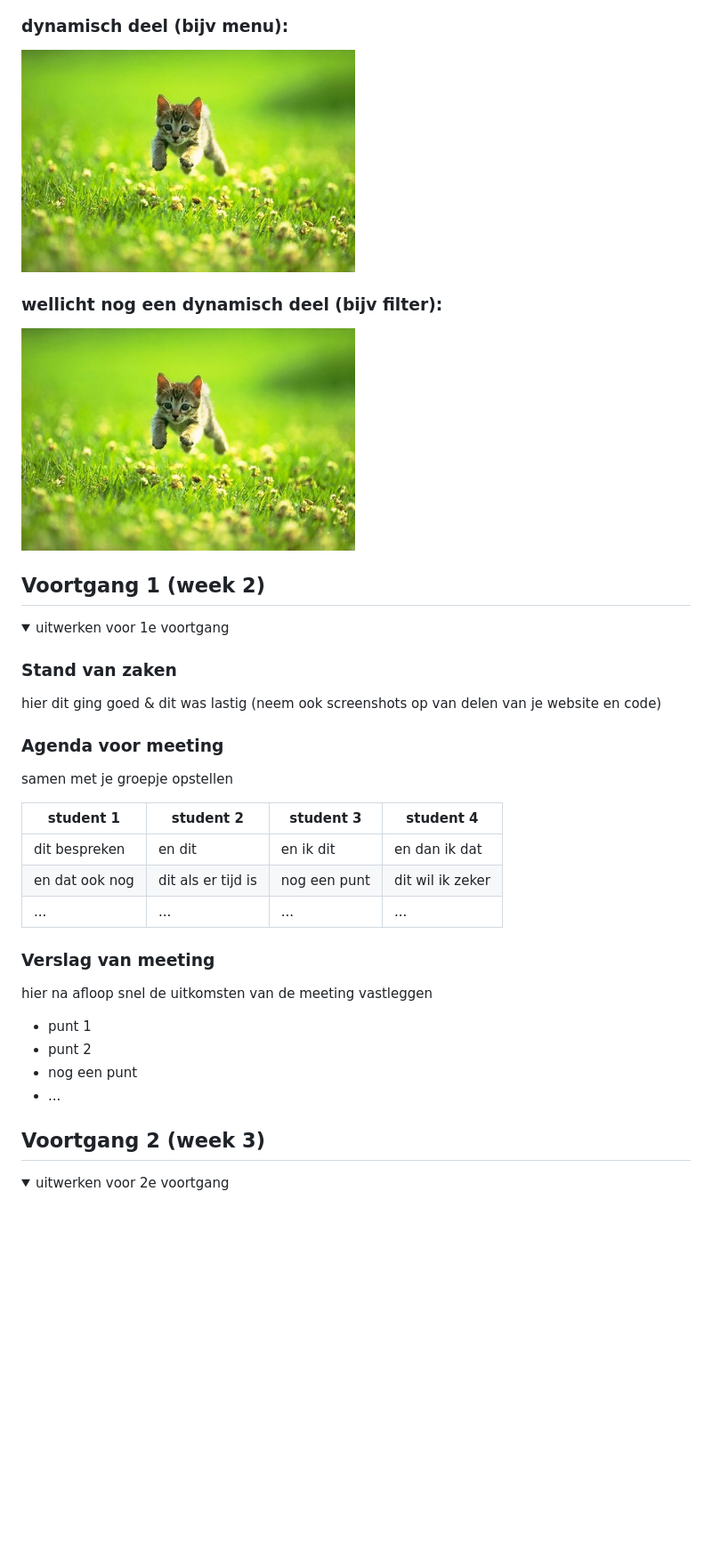
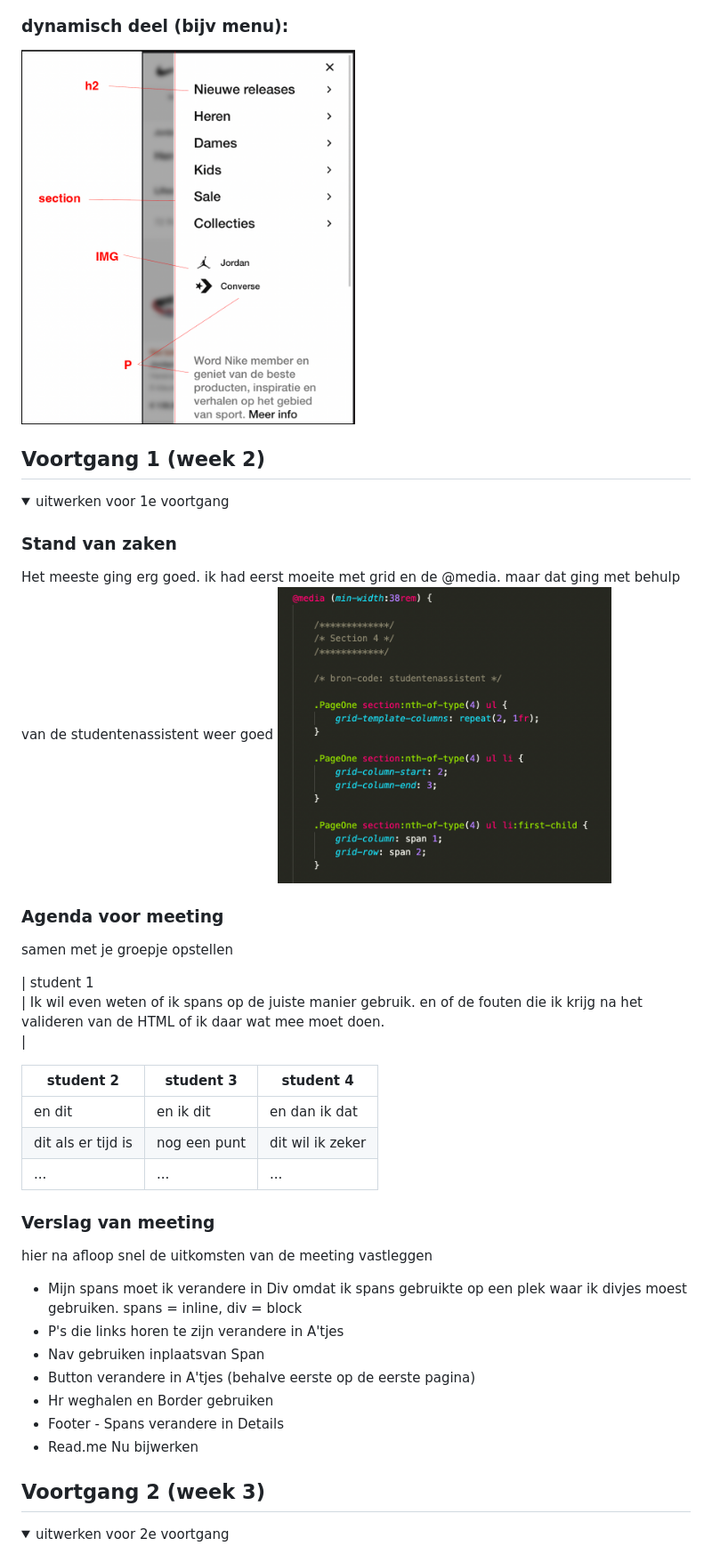
Before and after one commit to DanteMommers/FED, a Markdown page: README.md, the part around the change printed below. Shown: that part at 89% size. Drawn GitHub-style; pictures changed too: readme-images/screenshot4.png (added), readme-images/screenshot5.png (added); folded sections open; blank space fills up the shorter version.

```diff
--- a/README.md
+++ b/README.md
@@ -95,9 +95,6 @@ Nb. Door *open* toe te voegen aan een *details* element kun je deze standaard op
 
   ### dynamisch deel (bijv menu):
-  <img src="readme-images/dummy-plaatje.jpg" width="375px" alt="breakdown van een dynamisch deel">
-
-  ### wellicht nog een dynamisch deel (bijv filter):
-  <img src="readme-images/dummy-plaatje.jpg" width="375px" alt="breakdown van nog een dynamisch deel">
+  <img src="readme-images/screenshot4.png" width="375px" alt="breakdown van een dynamisch deel">
 
 </details>
 
@@ -111,26 +108,32 @@ Nb. Door *open* toe te voegen aan een *details* element kun je deze standaard op
   <summary>uitwerken voor 1e voortgang</summary>
 
   ### Stand van zaken
-  hier dit ging goed & dit was lastig (neem ook screenshots op van delen van je website en code)
-
+  Het meeste ging erg goed. ik had eerst moeite met grid en de @media. maar dat ging met behulp van de studentenassistent weer goed
+  <img src="readme-images/screenshot5.png" width="375px" alt="breakdown van een dynamisch deel">
 
   ### Agenda voor meeting
   samen met je groepje opstellen
 
-  | student 1      | student 2          | student 3    | student 4        |
-  | ---            | ---                | ---          | ---              |
-  | dit bespreken  | en dit             | en ik dit    | en dan ik dat    |
-  | en dat ook nog | dit als er tijd is | nog een punt | dit wil ik zeker |
-  | ...            | ...                | ...          | ...              |
+  | student 1
+  | Ik wil even weten of ik spans op de juiste manier gebruik. en of de fouten die ik krijg na het valideren van de HTML of ik daar wat mee moet doen.
+  |
 
+  | student 2          | student 3    | student 4        |
+  | ---                | ---          | ---              |
+  | en dit             | en ik dit    | en dan ik dat    |
+  | dit als er tijd is | nog een punt | dit wil ik zeker |
+  | ...                | ...          | ...              |
 
   ### Verslag van meeting
   hier na afloop snel de uitkomsten van de meeting vastleggen
 
-  - punt 1
-  - punt 2
-  - nog een punt
-  - ...
+  - Mijn spans moet ik verandere in Div omdat ik spans gebruikte op een plek waar ik divjes moest gebruiken. spans = inline, div = block
+  - P's die links horen te zijn verandere in A'tjes
+  - Nav gebruiken inplaatsvan Span
+  - Button verandere in A'tjes (behalve eerste op de eerste pagina)
+  - Hr weghalen en Border gebruiken
+  - Footer - Spans verandere in Details
+  - Read.me Nu bijwerken
 
 </details>
 
```
Also changed, not shown: other parts of README.md (+3 -3 lines), 1 other file.
